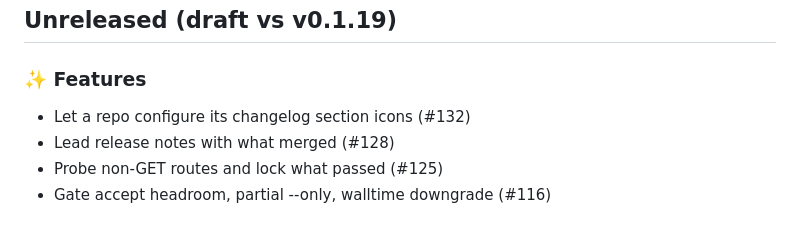
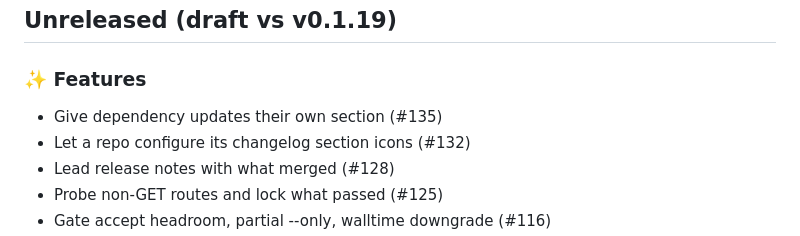
Before and after one commit to Verdenroz/soothfast, a Markdown page: CHANGELOG.md, the part around the change. Rendered like a GitHub page.

Commit message:
docs: regenerate CHANGELOG.md (#142)
Automated CHANGELOG regeneration.

Co-authored-by: soothfast-bot[bot] <315033563+soothfast-bot[bot]@users.noreply.github.com>

```diff
--- a/CHANGELOG.md
+++ b/CHANGELOG.md
@@ -12,6 +12,7 @@
 
 ### ✨ Features
 
+- Give dependency updates their own section (#135)
 - Let a repo configure its changelog section icons (#132)
 - Lead release notes with what merged (#128)
 - Probe non-GET routes and lock what passed (#125)
```
